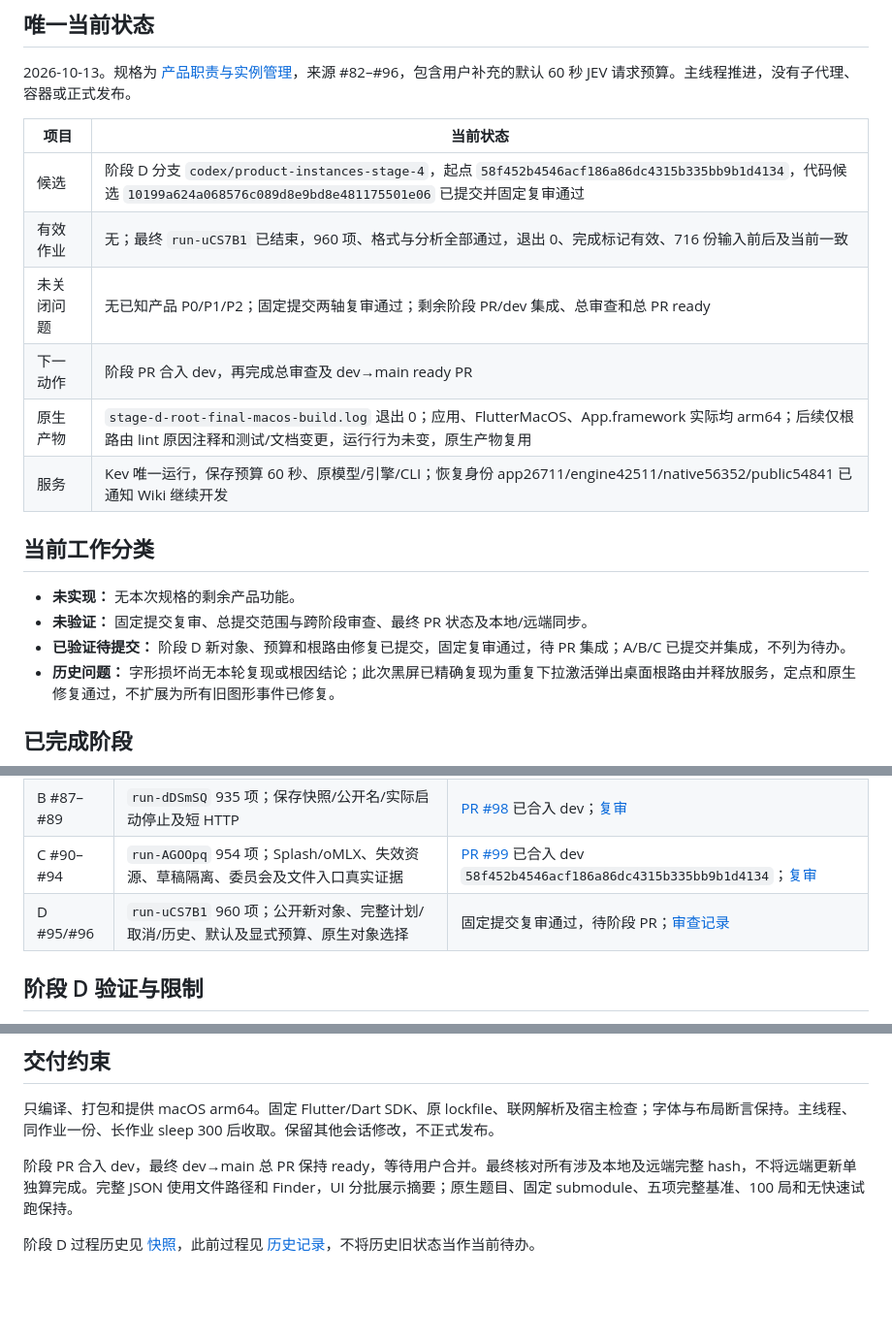
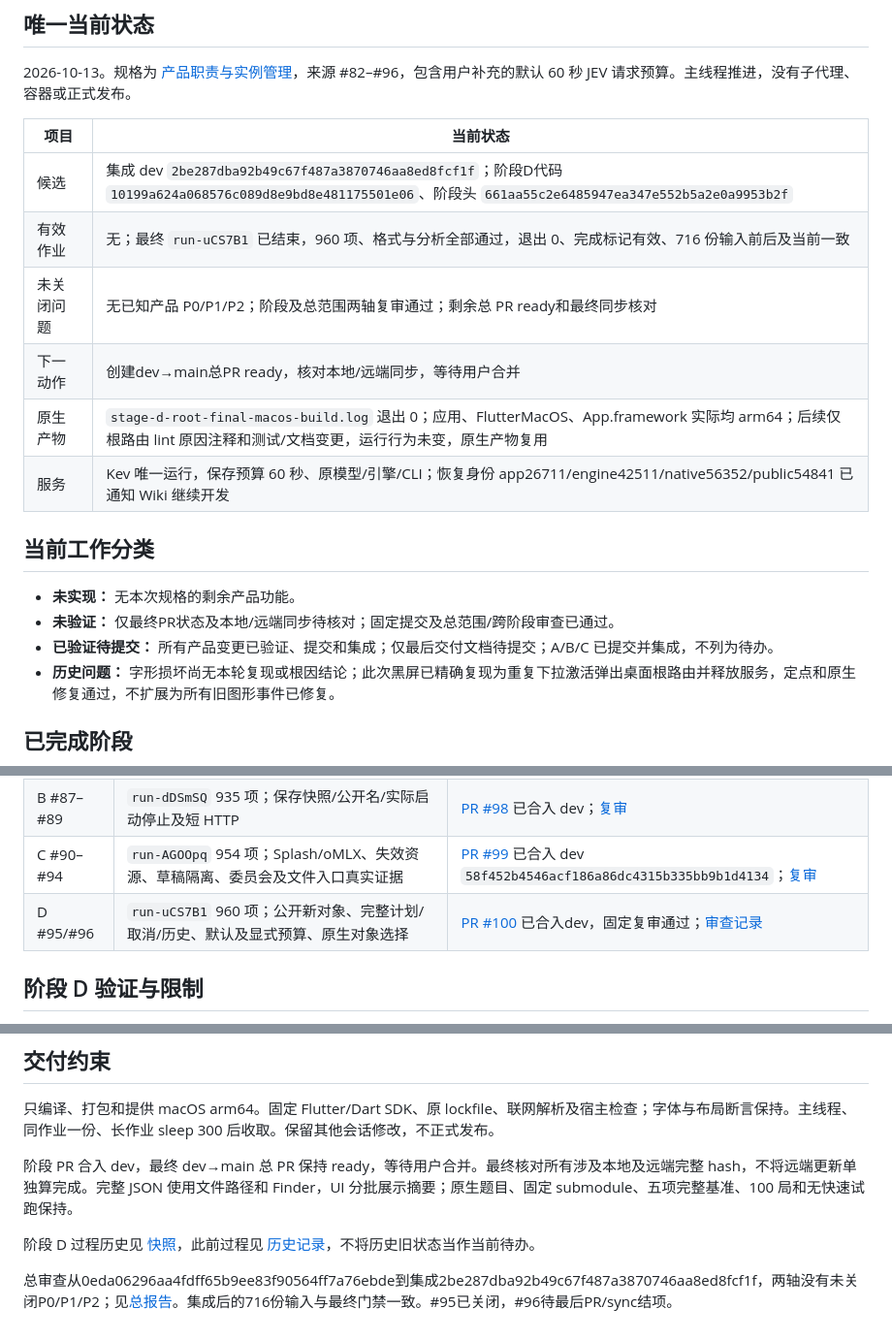
Before and after one commit to Ghost233/GhostModelDeck, a Markdown page: docs/verification/engine-sources-and-installation-2026-10-12.md, 3 parts joined by grey strips. Shown at 97% size. GitHub-like rendering; blank space fills up the shorter version.

Commit message:
docs: record integrated product scope review

```diff
--- a/docs/verification/engine-sources-and-installation-2026-10-12.md
+++ b/docs/verification/engine-sources-and-installation-2026-10-12.md
@@ -6,18 +6,18 @@
 
 | 项目 | 当前状态 |
 | --- | --- |
-| 候选 | 阶段 D 分支 `codex/product-instances-stage-4`，起点 `58f452b4546acf186a86dc4315b335bb9b1d4134`，代码候选 `10199a624a068576c089d8e9bd8e481175501e06` 已提交并固定复审通过 |
+| 候选 | 集成 dev `2be287dba92b49c67f487a3870746aa8ed8fcf1f`；阶段D代码 `10199a624a068576c089d8e9bd8e481175501e06`、阶段头 `661aa55c2e6485947ea347e552b5a2e0a9953b2f` |
 | 有效作业 | 无；最终 `run-uCS7B1` 已结束，960 项、格式与分析全部通过，退出 0、完成标记有效、716 份输入前后及当前一致 |
-| 未关闭问题 | 无已知产品 P0/P1/P2；固定提交两轴复审通过；剩余阶段 PR/dev 集成、总审查和总 PR ready |
-| 下一动作 | 阶段 PR 合入 dev，再完成总审查及 dev→main ready PR |
+| 未关闭问题 | 无已知产品 P0/P1/P2；阶段及总范围两轴复审通过；剩余总 PR ready和最终同步核对 |
+| 下一动作 | 创建dev→main总PR ready，核对本地/远端同步，等待用户合并 |
 | 原生产物 | `stage-d-root-final-macos-build.log` 退出 0；应用、FlutterMacOS、App.framework 实际均 arm64；后续仅根路由 lint 原因注释和测试/文档变更，运行行为未变，原生产物复用 |
 | 服务 | Kev 唯一运行，保存预算 60 秒、原模型/引擎/CLI；恢复身份 app26711/engine42511/native56352/public54841 已通知 Wiki 继续开发 |
 
 ## 当前工作分类
 
 - **未实现：** 无本次规格的剩余产品功能。
-- **未验证：** 固定提交复审、总提交范围与跨阶段审查、最终 PR 状态及本地/远端同步。
-- **已验证待提交：** 阶段 D 新对象、预算和根路由修复已提交，固定复审通过，待 PR 集成；A/B/C 已提交并集成，不列为待办。
+- **未验证：** 仅最终PR状态及本地/远端同步待核对；固定提交及总范围/跨阶段审查已通过。
+- **已验证待提交：** 所有产品变更已验证、提交和集成；仅最后交付文档待提交；A/B/C 已提交并集成，不列为待办。
 - **历史问题：** 字形损坏尚无本轮复现或根因结论；此次黑屏已精确复现为重复下拉激活弹出桌面根路由并释放服务，定点和原生修复通过，不扩展为所有旧图形事件已修复。
 
 ## 已完成阶段
@@ -27,7 +27,7 @@
 | A #83–#86 | `run-70BRLY` 925 项；多目录/文件链接/非阻塞安装与源码构建真实证据 | [PR #97](https://github.com/Ghost233/GhostModelDeck/pull/97) 已合入 dev；[复审](product-scope-stage-a-review.md) |
 | B #87–#89 | `run-dDSmSQ` 935 项；保存快照/公开名/实际启动停止及短 HTTP | [PR #98](https://github.com/Ghost233/GhostModelDeck/pull/98) 已合入 dev；[复审](product-scope-stage-b-review.md) |
 | C #90–#94 | `run-AGOOpq` 954 项；Splash/oMLX、失效资源、草稿隔离、委员会及文件入口真实证据 | [PR #99](https://github.com/Ghost233/GhostModelDeck/pull/99) 已合入 dev `58f452b4546acf186a86dc4315b335bb9b1d4134`；[复审](product-scope-stage-c-review.md) |
-| D #95/#96 | `run-uCS7B1` 960 项；公开新对象、完整计划/取消/历史、默认及显式预算、原生对象选择 | 固定提交复审通过，待阶段 PR；[审查记录](product-scope-stage-d-review.md) |
+| D #95/#96 | `run-uCS7B1` 960 项；公开新对象、完整计划/取消/历史、默认及显式预算、原生对象选择 | [PR #100](https://github.com/Ghost233/GhostModelDeck/pull/100) 已合入dev，固定复审通过；[审查记录](product-scope-stage-d-review.md) |
 
 ## 阶段 D 验证与限制
 
@@ -52,3 +52,5 @@ GUI 已保存 `jev_request_timeout_seconds=60` / revision2，唯一最小公开
 阶段 PR 合入 dev，最终 dev→main 总 PR 保持 ready，等待用户合并。最终核对所有涉及本地及远端完整 hash，不将远端更新单独算完成。完整 JSON 使用文件路径和 Finder，UI 分批展示摘要；原生题目、固定 submodule、五项完整基准、100 局和无快速试跑保持。
 
 阶段 D 过程历史见 [快照](archive/product-scope-stage-d-progress-history.md)，此前过程见 [历史记录](archive/engine-sources-and-installation-2026-10-12-progress-history.md)，不将历史旧状态当作当前待办。
+
+总审查从0eda06296aa4fdff65b9ee83f90564ff7a76ebde到集成2be287dba92b49c67f487a3870746aa8ed8fcf1f，两轴没有未关闭P0/P1/P2；见[总报告](product-scope-total-review.md)。集成后的716份输入与最终门禁一致。#95已关闭，#96待最后PR/sync结项。
```
Also changed, not shown: docs/verification/product-scope-total-review.md (added, +33 -0 lines).
